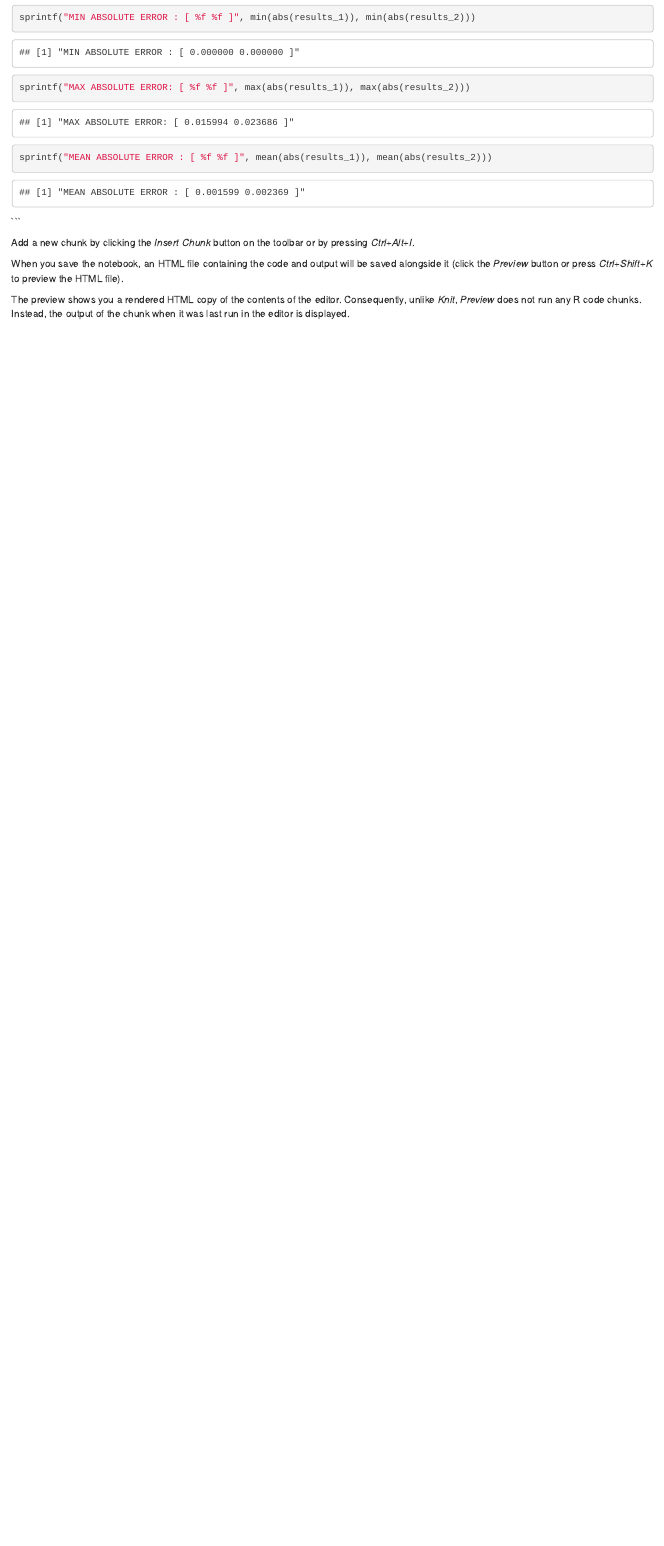
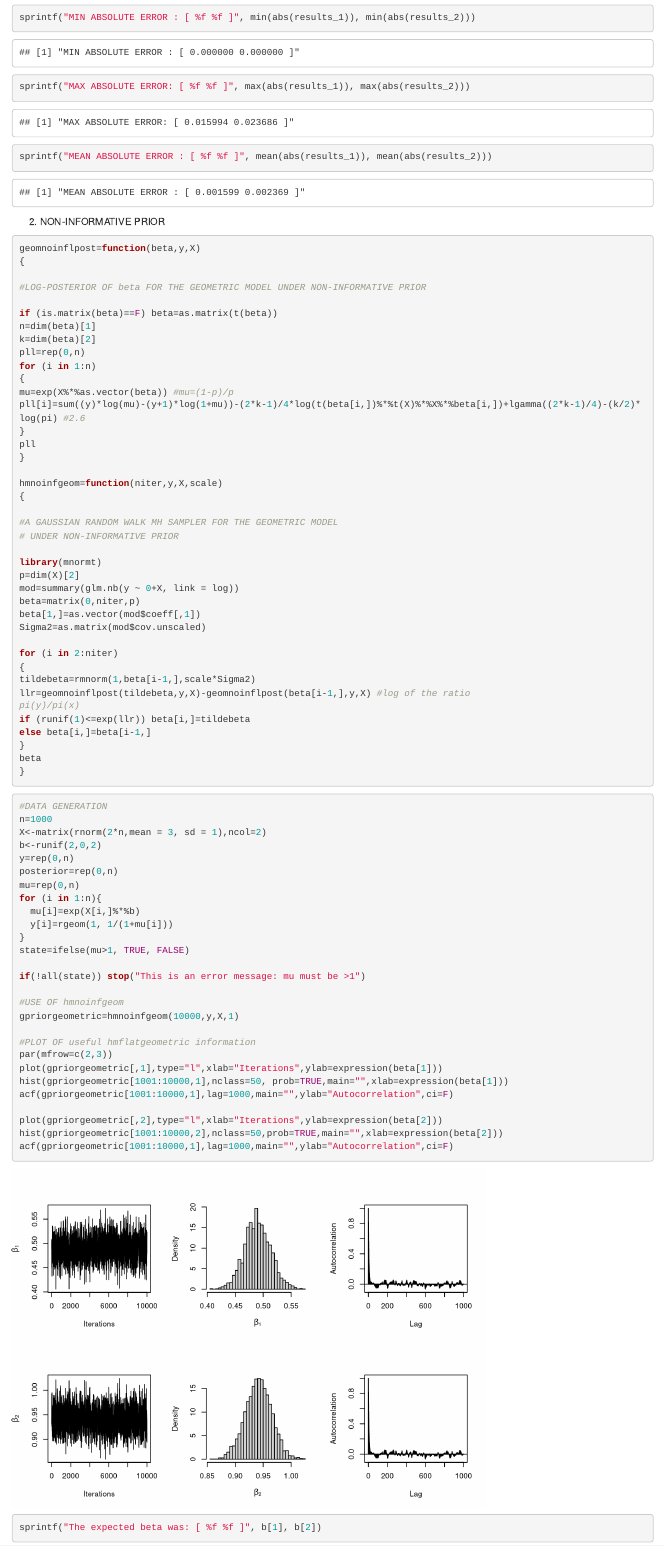
Before and after one commit to lucamainini/bayesianproject, an R Markdown document (geometric.Rmd): the page in a window 1100 px wide, from 5980 px down before the commit and from 9630 px down after it, so that both start at the same text. Rendered offline with R 4.5, knitr and Pandoc, with nearby package versions; code that draws random numbers runs with fixed seeds of ours; long lines of code are wrapped.

````diff
--- a/geometric.Rmd
+++ b/geometric.Rmd
@@ -198,3 +230,81 @@
 
 
 ```
+
+2. NON-INFORMATIVE PRIOR
+
+```{r}
+
+geomnoinflpost=function(beta,y,X)
+{
+
+#LOG-POSTERIOR OF beta FOR THE GEOMETRIC MODEL UNDER NON-INFORMATIVE PRIOR
+
+if (is.matrix(beta)==F) beta=as.matrix(t(beta))
+n=dim(beta)[1]
+k=dim(beta)[2]
+pll=rep(0,n)
+for (i in 1:n)
+{
+mu=exp(X%*%as.vector(beta)) #mu=(1-p)/p
+pll[i]=sum((y)*log(mu)-(y+1)*log(1+mu))-(2*k-1)/4*log(t(beta[i,])%*%t(X)%*%X%*%beta[i,])+lgamma((2*k-1)/4)-(k/2)*log(pi) #2.6
+}
+pll
+}
+
+hmnoinfgeom=function(niter,y,X,scale)
+{
+
+#A GAUSSIAN RANDOM WALK MH SAMPLER FOR THE GEOMETRIC MODEL
+# UNDER NON-INFORMATIVE PRIOR
+
+library(mnormt)
+p=dim(X)[2]
+mod=summary(glm.nb(y ~ 0+X, link = log))
+beta=matrix(0,niter,p)
+beta[1,]=as.vector(mod$coeff[,1])
+Sigma2=as.matrix(mod$cov.unscaled)
+
+for (i in 2:niter)
+{
+tildebeta=rmnorm(1,beta[i-1,],scale*Sigma2)
+llr=geomnoinflpost(tildebeta,y,X)-geomnoinflpost(beta[i-1,],y,X) #log of the ratio                                                                         pi(y)/pi(x)
+if (runif(1)<=exp(llr)) beta[i,]=tildebeta
+else beta[i,]=beta[i-1,]
+}
+beta
+}
+
+```
+
+
+```{r}
+#DATA GENERATION
+n=1000
+X<-matrix(rnorm(2*n,mean = 3, sd = 1),ncol=2)
+b<-runif(2,0,2)
+y=rep(0,n)
+posterior=rep(0,n)
+mu=rep(0,n)
+for (i in 1:n){
+  mu[i]=exp(X[i,]%*%b)
+  y[i]=rgeom(1, 1/(1+mu[i]))
+}
+state=ifelse(mu>1, TRUE, FALSE)
+
+if(!all(state)) stop("This is an error message: mu must be >1")
+
+#USE OF hmnoinfgeom
+gpriorgeometric=hmnoinfgeom(10000,y,X,1)
+
+#PLOT OF useful hmflatgeometric information
+par(mfrow=c(2,3))
+plot(gpriorgeometric[,1],type="l",xlab="Iterations",ylab=expression(beta[1]))
+hist(gpriorgeometric[1001:10000,1],nclass=50, prob=TRUE,main="",xlab=expression(beta[1]))
+acf(gpriorgeometric[1001:10000,1],lag=1000,main="",ylab="Autocorrelation",ci=F)
+
+plot(gpriorgeometric[,2],type="l",xlab="Iterations",ylab=expression(beta[2]))
+hist(gpriorgeometric[1001:10000,2],nclass=50,prob=TRUE,main="",xlab=expression(beta[2]))
+acf(gpriorgeometric[1001:10000,1],lag=1000,main="",ylab="Autocorrelation",ci=F)
+
+sprintf("The expected beta was: [ %f %f ]", b[1], b[2])
````
Also changed, not shown: geometric.Rmd (41 more changed lines), 3 other files.
